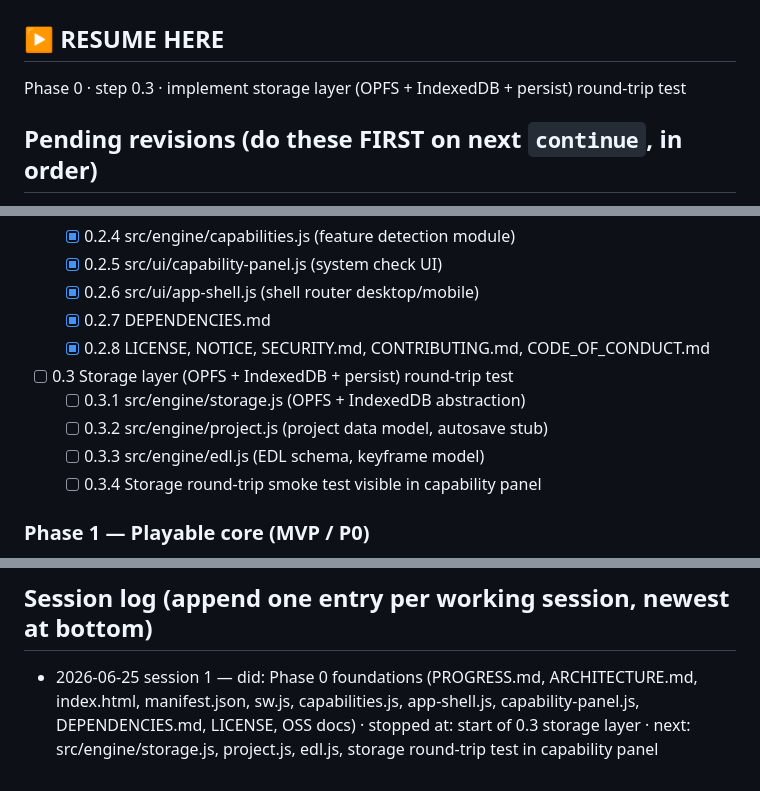
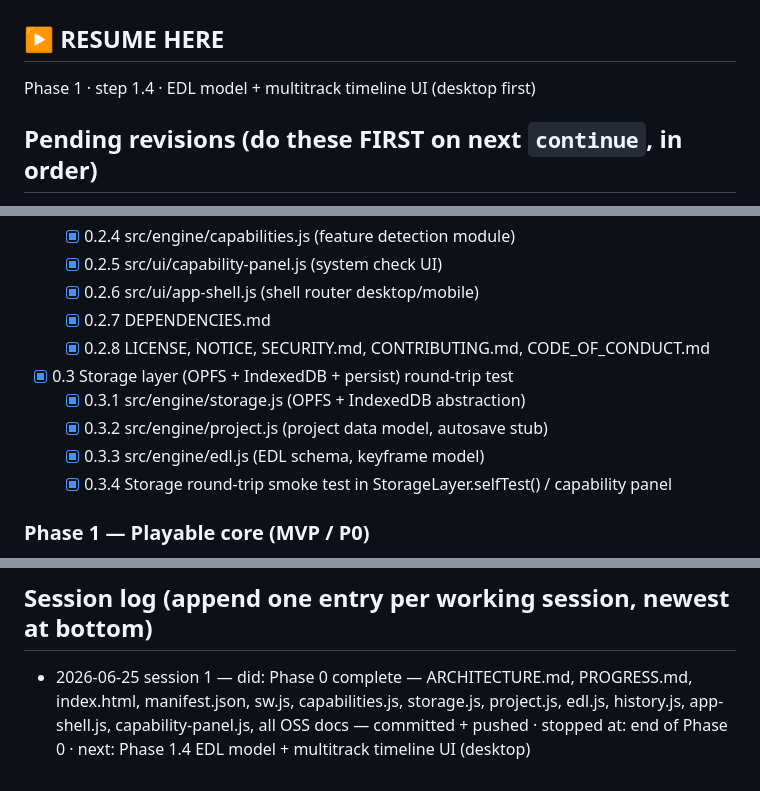
Before and after one commit to sprizzlesites/peachmint, a Markdown page: PROGRESS.md, 3 parts joined by grey strips. Drawn GitHub-style.

Commit message:
chore: mark Phase 0 complete in PROGRESS.md, advance resume pointer to Phase 1.4
Co-Authored-By: Claude Sonnet 4.6 <noreply@anthropic.com>
Claude-Session: https://claude.ai/code/session_01QRnfv3ympHM9x3b1hfhwXb

```diff
--- a/PROGRESS.md
+++ b/PROGRESS.md
@@ -1,7 +1,7 @@
 # PROGRESS — PeachMint Browser Video Editor
 
 ## ▶ RESUME HERE
-Phase 0 · step 0.3 · implement storage layer (OPFS + IndexedDB + persist) round-trip test
+Phase 1 · step 1.4 · EDL model + multitrack timeline UI (desktop first)
 
 ## Pending revisions (do these FIRST on next `continue`, in order)
 - [ ] (none)
@@ -19,11 +19,11 @@ Phase 0 · step 0.3 · implement storage layer (OPFS + IndexedDB + persist) roun
   - [x] 0.2.6 src/ui/app-shell.js (shell router desktop/mobile)
   - [x] 0.2.7 DEPENDENCIES.md
   - [x] 0.2.8 LICENSE, NOTICE, SECURITY.md, CONTRIBUTING.md, CODE_OF_CONDUCT.md
-- [ ] 0.3 Storage layer (OPFS + IndexedDB + persist) round-trip test
-  - [ ] 0.3.1 src/engine/storage.js (OPFS + IndexedDB abstraction)
-  - [ ] 0.3.2 src/engine/project.js (project data model, autosave stub)
-  - [ ] 0.3.3 src/engine/edl.js (EDL schema, keyframe model)
-  - [ ] 0.3.4 Storage round-trip smoke test visible in capability panel
+- [x] 0.3 Storage layer (OPFS + IndexedDB + persist) round-trip test
+  - [x] 0.3.1 src/engine/storage.js (OPFS + IndexedDB abstraction)
+  - [x] 0.3.2 src/engine/project.js (project data model, autosave stub)
+  - [x] 0.3.3 src/engine/edl.js (EDL schema, keyframe model)
+  - [x] 0.3.4 Storage round-trip smoke test in StorageLayer.selfTest() / capability panel
 
 ### Phase 1 — Playable core (MVP / P0)
 - [ ] 1.4 EDL model + multitrack timeline UI (desktop)
@@ -54,4 +54,4 @@ Phase 0 · step 0.3 · implement storage layer (OPFS + IndexedDB + persist) roun
 - Fonts/LUTs: No bundled fonts (user-supplied); no bundled LUTs; open format for community packs
 
 ## Session log (append one entry per working session, newest at bottom)
-- 2026-06-25 session 1 — did: Phase 0 foundations (PROGRESS.md, ARCHITECTURE.md, index.html, manifest.json, sw.js, capabilities.js, app-shell.js, capability-panel.js, DEPENDENCIES.md, LICENSE, OSS docs) · stopped at: start of 0.3 storage layer · next: src/engine/storage.js, project.js, edl.js, storage round-trip test in capability panel
+- 2026-06-25 session 1 — did: Phase 0 complete — ARCHITECTURE.md, PROGRESS.md, index.html, manifest.json, sw.js, capabilities.js, storage.js, project.js, edl.js, history.js, app-shell.js, capability-panel.js, all OSS docs — committed + pushed · stopped at: end of Phase 0 · next: Phase 1.4 EDL model + multitrack timeline UI (desktop)
```
